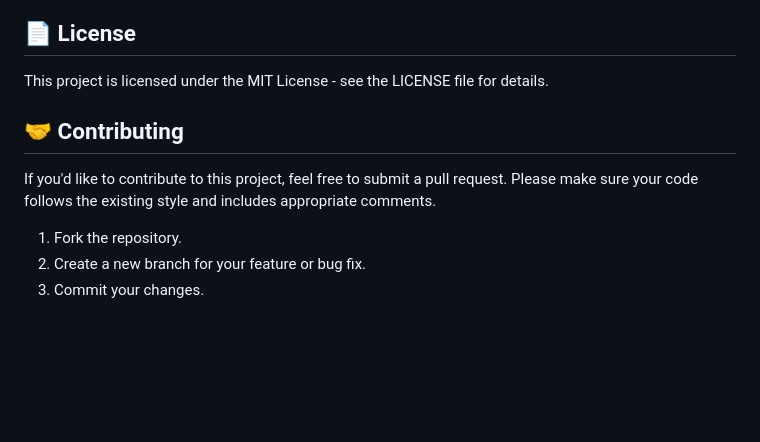
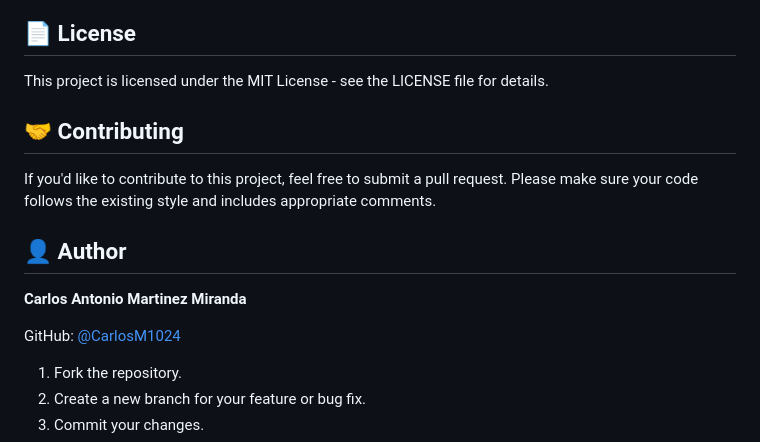
Before and after one commit to CarlosM1024/IoT-temperature-humidity-monitor, a Markdown page: README.md, the part around the change. Rendered like a GitHub page; blank space fills up the shorter version.

```diff
--- a/README.md
+++ b/README.md
@@ -66,10 +66,16 @@ The project must be configured in two stages. Please follow the specific guides
 ## 📄 License
 This project is licensed under the MIT License - see the LICENSE file for details.
 
-
 ## 🤝 Contributing
 
 If you'd like to contribute to this project, feel free to submit a pull request. Please make sure your code follows the existing style and includes appropriate comments.
+
+## 👤 Author
+
+**Carlos Antonio Martinez Miranda**
+
+GitHub: [@CarlosM1024](https://github.com/CarlosM1024)
+
 
 1.  Fork the repository.
 2.  Create a new branch for your feature or bug fix.
```
